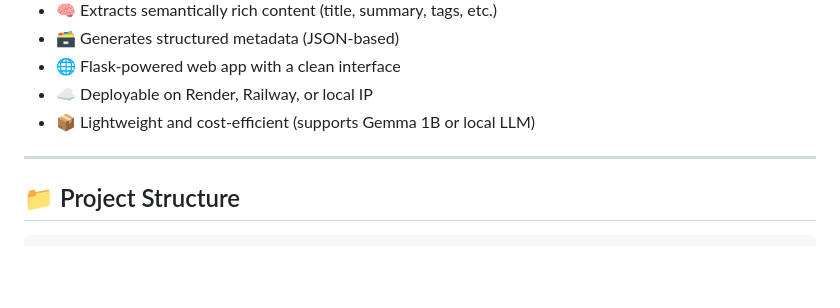
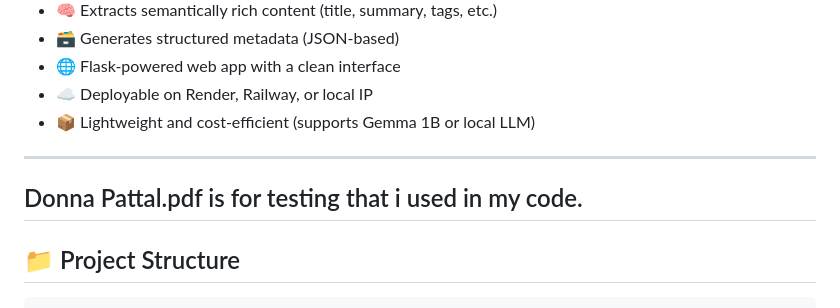
Before and after one commit to anjaninandan001/mars_auto_metadata_generator_project, a Markdown page: README.md, the part around the change. Drawn GitHub-style; blank space fills up the shorter version.

````diff
--- a/README.md
+++ b/README.md
@@ -15,7 +15,7 @@ This project is a full-stack web application for **automated metadata generation
 - 📦 Lightweight and cost-efficient (supports Gemma 1B or local LLM)
 
 ---
-
+## Donna Pattal.pdf is for testing that i used in my code.
 ## 📁 Project Structure
 
 ```bash
````
